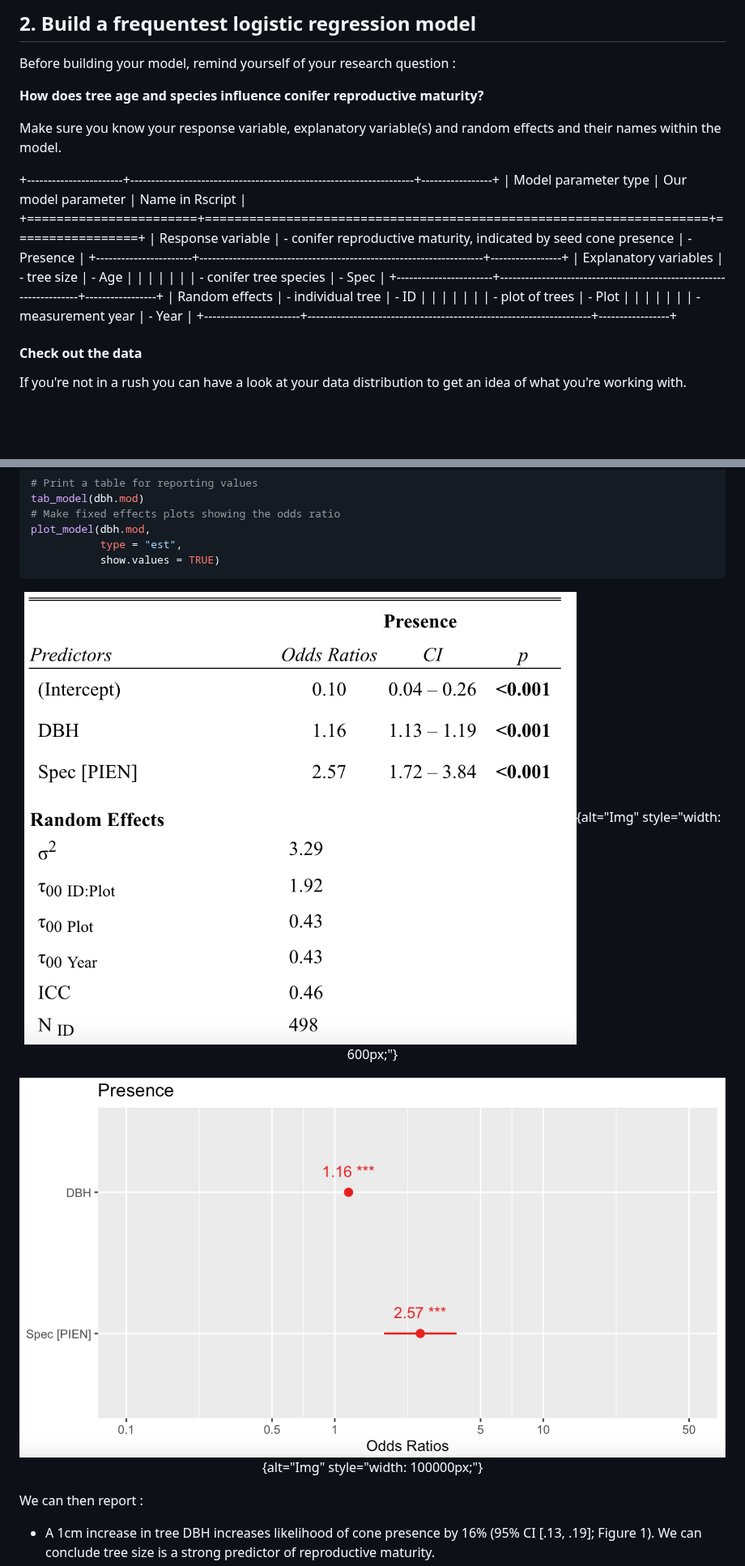
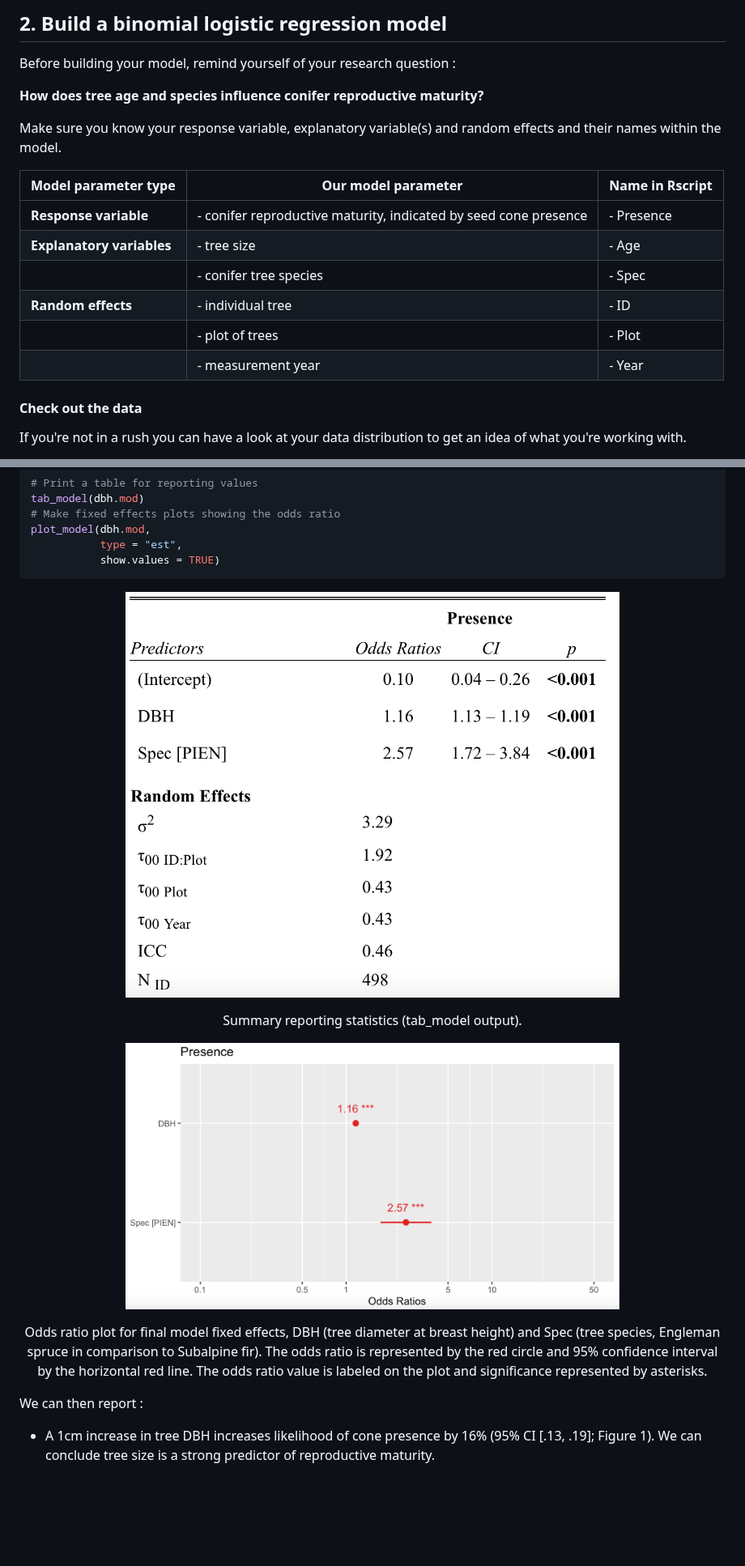
Before and after one commit to elizobo/LR_tutorial, a Markdown page: index.md, 2 parts joined by grey strips. Shown at 81% size. Drawn GitHub-style; blank space fills up the shorter version.

````diff
--- a/index.md
+++ b/index.md
@@ -263,5 +273,11 @@ Great! With all these assumptions met we know our data is suitable for a logisti
 
-## 2. Build a frequentest logistic regression model
+
+
+</pre>
+
+<a name="section2"></a>
+
+## 2. Build a binomial logistic regression model
 
 Before building your model, remind yourself of your research question :
 
@@ -269,21 +285,15 @@ Before building your model, remind yourself of your research question :
 
 Make sure you know your response variable, explanatory variable(s) and random effects and their names within the model.
 
-+-----------------------+--------------------------------------------------------------------+-----------------+
-| Model parameter type  | Our model parameter                                                | Name in Rscript |
-+=======================+====================================================================+=================+
-| Response variable     | -   conifer reproductive maturity, indicated by seed cone presence | -   Presence    |
-+-----------------------+--------------------------------------------------------------------+-----------------+
-| Explanatory variables | -   tree size                                                      | -   Age         |
-|                       |                                                                    |                 |
-|                       | -   conifer tree species                                           | -   Spec        |
-+-----------------------+--------------------------------------------------------------------+-----------------+
-| Random effects        | -   individual tree                                                | -   ID          |
-|                       |                                                                    |                 |
-|                       | -   plot of trees                                                  | -   Plot        |
-|                       |                                                                    |                 |
-|                       | -   measurement year                                               | -   Year        |
-+-----------------------+--------------------------------------------------------------------+-----------------+
+| **Model parameter type**  | Our model parameter                                              | Name in Rscript |
+|---------------------------|------------------------------------------------------------------|-----------------|
+| **Response variable**     | - conifer reproductive maturity, indicated by seed cone presence | - Presence      |
+| **Explanatory variables** | - tree size                                                      | - Age           |
+|                           | - conifer tree species                                           | - Spec          |
+| **Random effects**        | - individual tree                                                | - ID            |
+|                           | - plot of trees                                                  | - Plot          |
+|                           | - measurement year                                               | - Year          |
+
 
 #### **Check out the data**
 
@@ -521,17 +549,19 @@ plot_model(dbh.mod,
            show.values = TRUE)
 ```
 
-<center>
+<p align="center">
+   <img src="https://github.com/elizobo/LR_tutorial/blob/master-branch/images/CI_sumtab.png" alt="drawing" width="70%">
+</p>
+<p align="center">
+  Summary reporting statistics (tab_model output).
+</p>
 
-![Summary reporting statistics (tab_model output)](images/CI_sumtab.png){alt="Img" style="width: 600px;"}
-
-</center>
-
-<center>
-
-![Odds ratio plot for final model fixed effects, DBH (tree diameter at breast height) and Spec (tree species, Engleman spruce in comparison to Subalpine fir). The odds ratio is represented by the red circle and 95% confidence interval by the horizontal red line. The odds ratio value is labeled on the plot and significance represented by asterisks.](images/odds_plot.png){alt="Img" style="width: 100000px;"}
-
-</center>
+<p align="center">
+   <img src="https://github.com/elizobo/LR_tutorial/blob/master-branch/images/odds_plot.png" alt="drawing" width="70%">
+</p>
+<p align="center">
+  Odds ratio plot for final model fixed effects, DBH (tree diameter at breast height) and Spec (tree species, Engleman spruce in comparison to Subalpine fir). The odds ratio is represented by the red circle and 95% confidence interval by the horizontal red line. The odds ratio value is labeled on the plot and significance represented by asterisks.
+</p>
 
 We can then report :
 
````
Also changed, not shown: other parts of index.md (+116 -77 lines).
